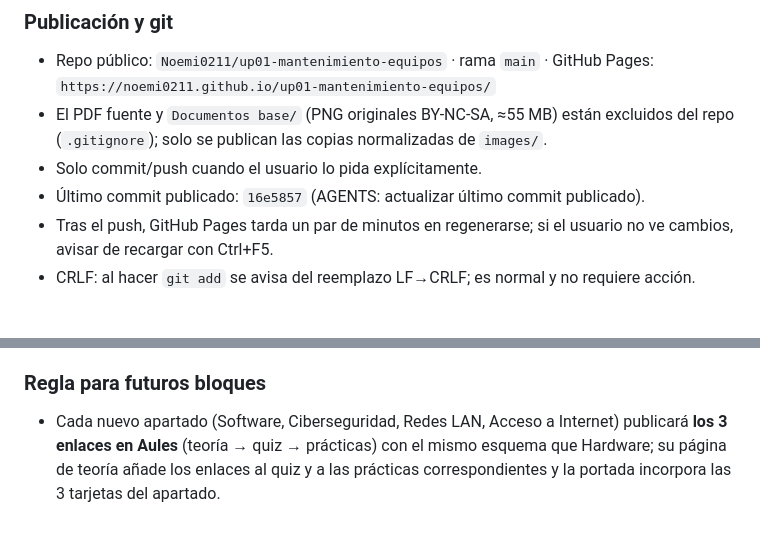
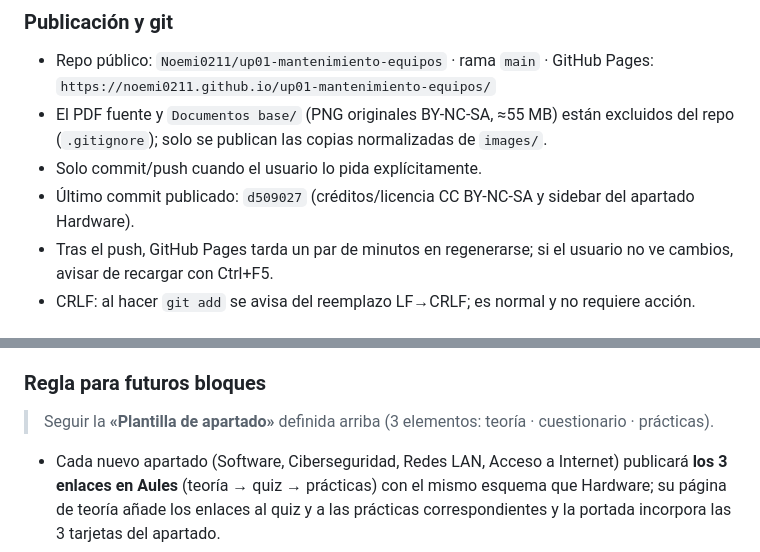
Before and after one commit to Noemi0211/up01-mantenimiento-equipos, a Markdown page: AGENTS.md, 2 parts joined by grey strips. Rendered like a GitHub page; blank space fills up the shorter version.

```diff
--- a/AGENTS.md
+++ b/AGENTS.md
@@ -30,7 +30,7 @@ Destino: **GitHub Pages** · acceso desde **Moodle/Aules** · mantenimiento desd
   `https://noemi0211.github.io/up01-mantenimiento-equipos/`
 - El PDF fuente y `Documentos base/` (PNG originales BY-NC-SA, ≈55 MB) están excluidos del repo (`.gitignore`); solo se publican las copias normalizadas de `images/`.
 - Solo commit/push cuando el usuario lo pida explícitamente.
-- Último commit publicado: `16e5857` (AGENTS: actualizar último commit publicado).
+- Último commit publicado: `d509027` (créditos/licencia CC BY-NC-SA y sidebar del apartado Hardware).
 - Tras el push, GitHub Pages tarda un par de minutos en regenerarse; si el usuario no ve cambios, avisar de recargar con Ctrl+F5.
 - CRLF: al hacer `git add` se avisa del reemplazo LF→CRLF; es normal y no requiere acción.
 
@@ -240,6 +277,8 @@ curriculares) queda como «Guía curricular», fuera del recorrido del alumnado.
 - **practico-hardware (Prácticas):** «Anterior» → Cuestionario teórico sobre el hardware (Aules) · «Siguiente» → PR-01.1 (Aules). Además, los avisos «Cuestionario en Aules» de las actividades 1, 2 y 3 llevan el enlace al cuestionario propio y un botón «Siguiente» hacia el siguiente cuestionario, y la tabla del apartado 4 · Autoevaluación enlaza los tres quizzes.
 
 ### Regla para futuros bloques
+
+> Seguir la **«Plantilla de apartado»** definida arriba (3 elementos: teoría · cuestionario · prácticas).
 
 - Cada nuevo apartado (Software, Ciberseguridad, Redes LAN, Acceso a Internet)
   publicará **los 3 enlaces en Aules** (teoría → quiz → prácticas) con el mismo
```
Also changed, not shown: other parts of AGENTS.md (+37 -0 lines).
